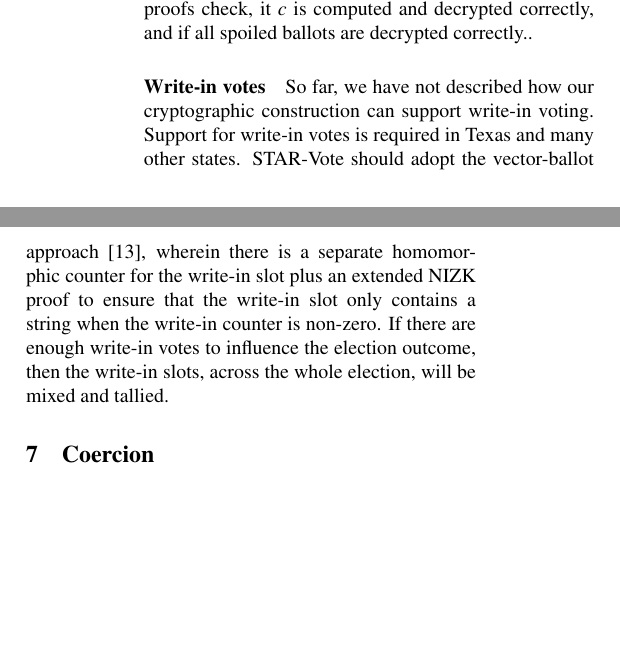
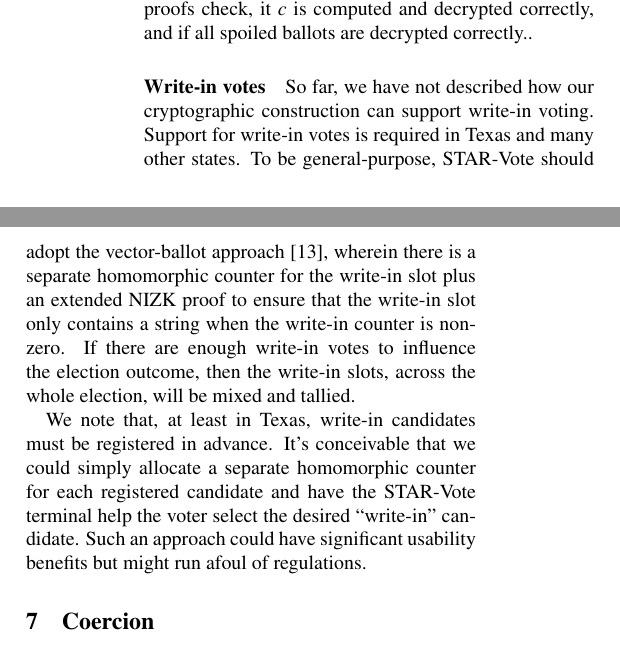
Before and after one commit to RiceSeclab/STAR, a LaTeX paper (star.tex, which reads crypto.tex): two parts of the columns of page 11 of 14, joined at a grey line, cut so that both start at the same text, the shorter picture padded with empty space. Compiled offline with pdfLaTeX; a LaTeX package or settings file that is missing is left out.

Commit message:
more on write-ins

```diff
--- a/crypto.tex
+++ b/crypto.tex
@@ -212,13 +212,20 @@ correctly, and if all spoiled ballots are decrypted correctly..
 \paragraph{Write-in votes}
 So far, we have not described how our cryptographic construction can
 support write-in voting. Support for write-in votes is required in Texas
-and many other states. \projname should adopt
+and many other states. To be general-purpose, \projname should adopt
 the vector-ballot approach~\cite{kiayias04vectorBallot}, wherein there
 is a separate homomorphic counter for the write-in slot plus
 an extended NIZK proof to ensure that the write-in slot only contains
 a string when the write-in counter is non-zero. If there are enough
 write-in votes to influence the election outcome, then the write-in slots, across the whole
 election, will be mixed and tallied.
+
+We note that, at least in Texas, write-in candidates must be
+registered in advance. It's conceivable that we could simply allocate
+a separate homomorphic counter for each registered candidate and have
+the \projname terminal help the voter select the desired ``write-in''
+candidate. Such an approach could have significant usability benefits
+but might run afoul of regulations.
 
 % \paragraph{Summing up} The elements described above lead to the
 % following workflow. \COP{Sum up, explaining how all elements are
```
